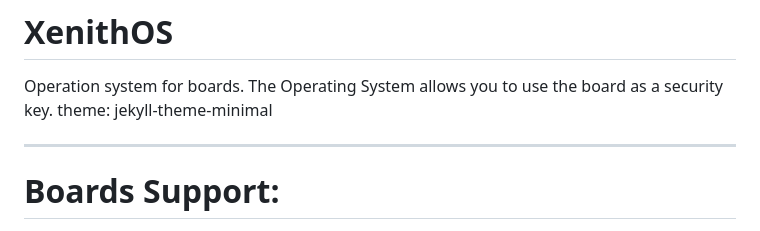
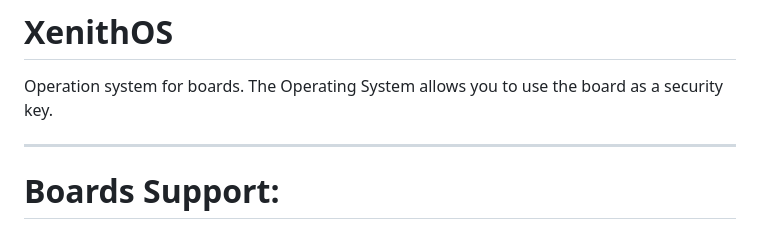
Before and after one commit to adm1nsys/XenithOS, a Markdown page: README.md, the part around the change. Drawn GitHub-style.

```diff
--- a/README.md
+++ b/README.md
@@ -1,6 +1,5 @@
 # XenithOS
 Operation system for boards. The Operating System allows you to use the board as a security key.
-theme: jekyll-theme-minimal
 <hr>
 <h1>Boards Support:</h1>
 
```
